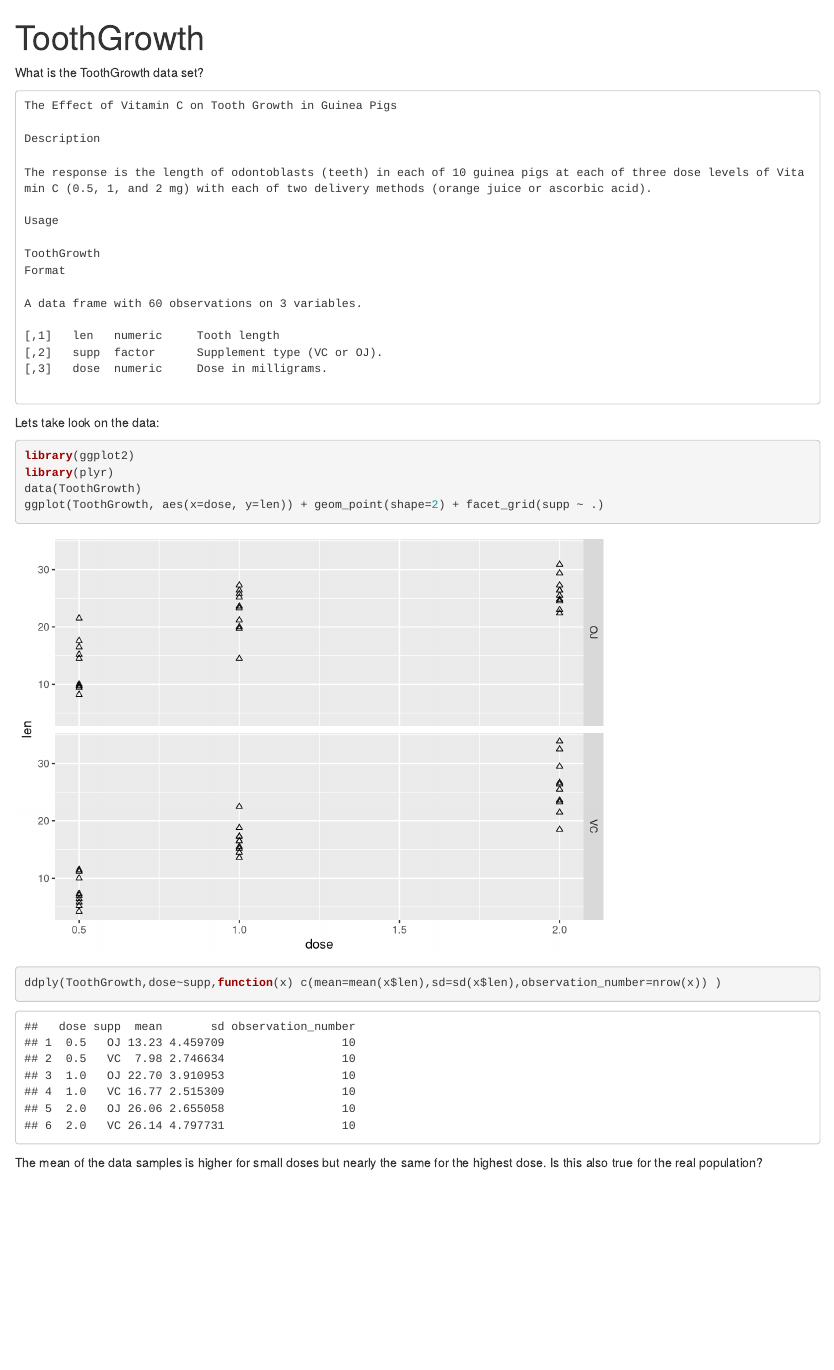
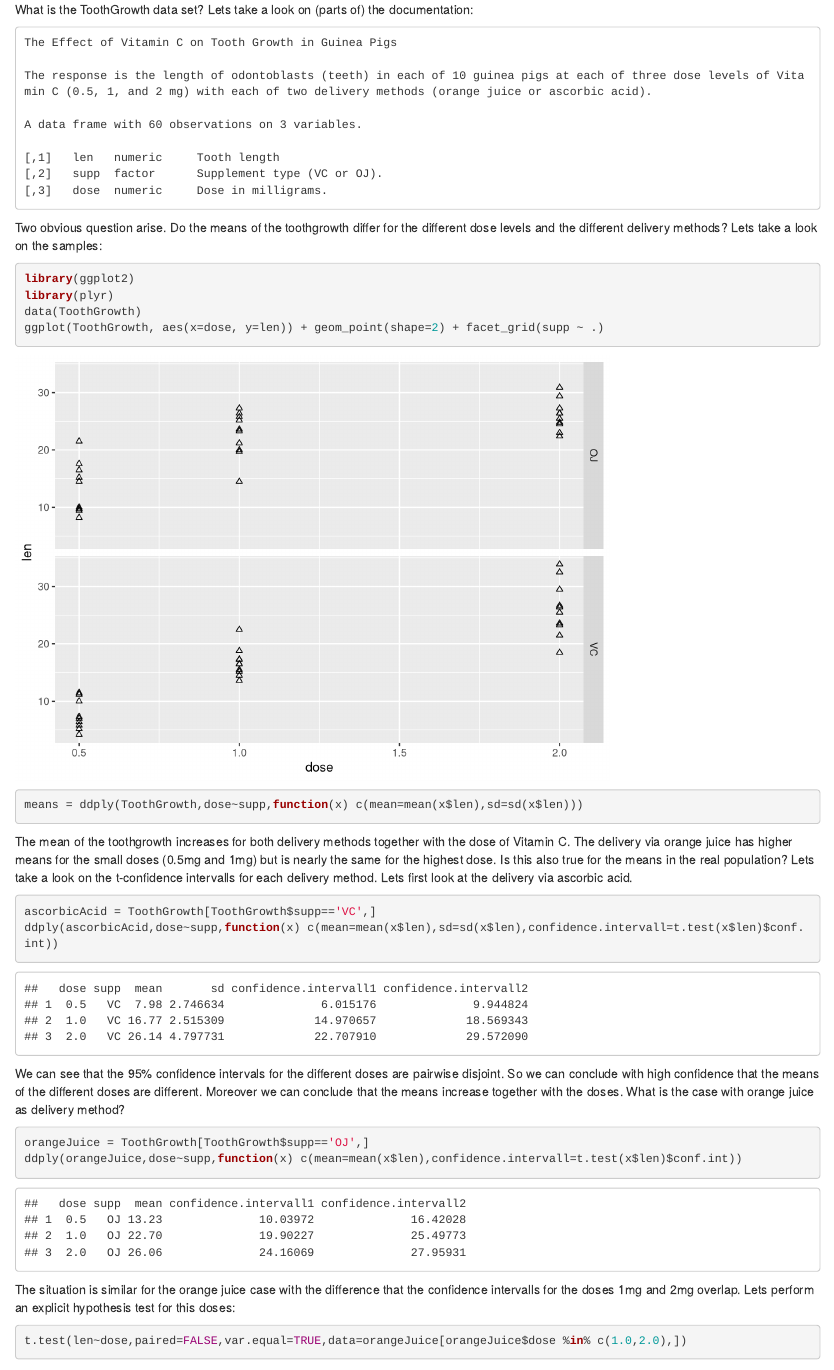
Before and after one commit to siavash9000/statInference, an R Markdown document (ToothGrowth.Rmd): the page in a window 1100 px wide, from its top. Rendered offline with R 4.5, knitr and Pandoc, with nearby package versions; some code elsewhere in the file could not run offline.

Commit message:
first implementation of assigments

````diff
--- a/ToothGrowth.Rmd
+++ b/ToothGrowth.Rmd
@@ -3,33 +2,37 @@
 output: html_document
 ---
-
-What is the ToothGrowth data set?
+What is the ToothGrowth data set? Lets take a look on (parts of) the documentation:
 
 ```
 The Effect of Vitamin C on Tooth Growth in Guinea Pigs
 
-Description
-
 The response is the length of odontoblasts (teeth) in each of 10 guinea pigs at each of three dose levels of Vitamin C (0.5, 1, and 2 mg) with each of two delivery methods (orange juice or ascorbic acid).
-
-Usage
-
-ToothGrowth
-Format
 
 A data frame with 60 observations on 3 variables.
 
-[,1]   len	 numeric	 Tooth length
+[,1]   len   numeric	 Tooth length
 [,2]   supp	 factor      Supplement type (VC or OJ).
 [,3]   dose	 numeric	 Dose in milligrams.
-
-
 ```
-Lets take look on the data:
+Two obvious question arise. Do the means of the toothgrowth differ for the different dose levels and the different delivery methods? Lets take a look on the samples:
 ```{r}
 library(ggplot2)
 library(plyr)
 data(ToothGrowth)
 ggplot(ToothGrowth, aes(x=dose, y=len)) + geom_point(shape=2) + facet_grid(supp ~ .)
-ddply(ToothGrowth,dose~supp,function(x) c(mean=mean(x$len),sd=sd(x$len),observation_number=nrow(x)) )
+means = ddply(ToothGrowth,dose~supp,function(x) c(mean=mean(x$len),sd=sd(x$len)))
 ```
+The mean of the toothgrowth increases for both delivery methods together with the dose of Vitamin C. The delivery via orange juice has higher means for the small doses (0.5mg and 1mg) but is nearly the same for the highest dose. Is this also true for the means in the real population? Lets take a look on the t-confidence intervalls for each delivery method. Lets first look at the delivery via ascorbic acid.
+```{r}
+ascorbicAcid = ToothGrowth[ToothGrowth$supp=='VC',]
+ddply(ascorbicAcid,dose~supp,function(x) c(mean=mean(x$len),sd=sd(x$len),confidence.intervall=t.test(x$len)$conf.int))
+```
+We can see that the 95% confidence intervals for the different doses are pairwise disjoint. So we can conclude with high confidence that the means of the different doses are different. Moreover we can conclude that the means increase together with the doses.
+What is the case with orange juice as delivery method?
+```{r}
+orangeJuice = ToothGrowth[ToothGrowth$supp=='OJ',]
+ddply(orangeJuice,dose~supp,function(x) c(mean=mean(x$len),confidence.intervall=t.test(x$len)$conf.int))
+```
+The situation is similar for the orange juice case with the difference that the confidence intervalls for the doses 1mg and 2mg overlap. Lets perform an explicit hypothesis test for this doses:
+```{r}
+t.test(len~dose,paired=FALSE,var.equal=TRUE,data=orangeJuice[orangeJuice$dose %in% c(1.0,2.0),])
@@ -36,3 +41 @@
 
-The mean of the data samples is higher for small doses but nearly the same for the highest dose.
-Is this also true for the real population?
````
Also changed, not shown: exponentialExperiments.Rmd (+5 -2 lines), ToothGrowth.Rmd (11 more changed lines).
